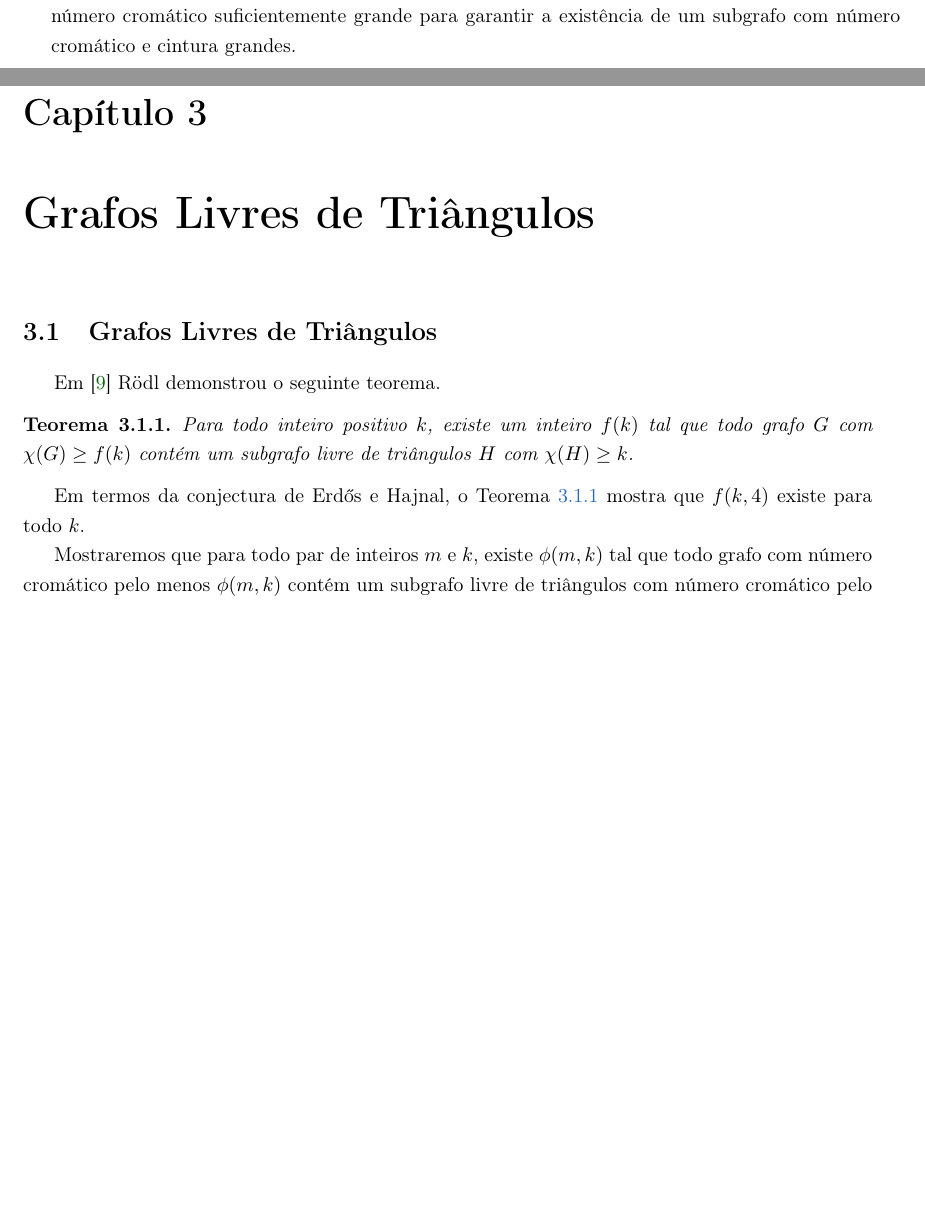
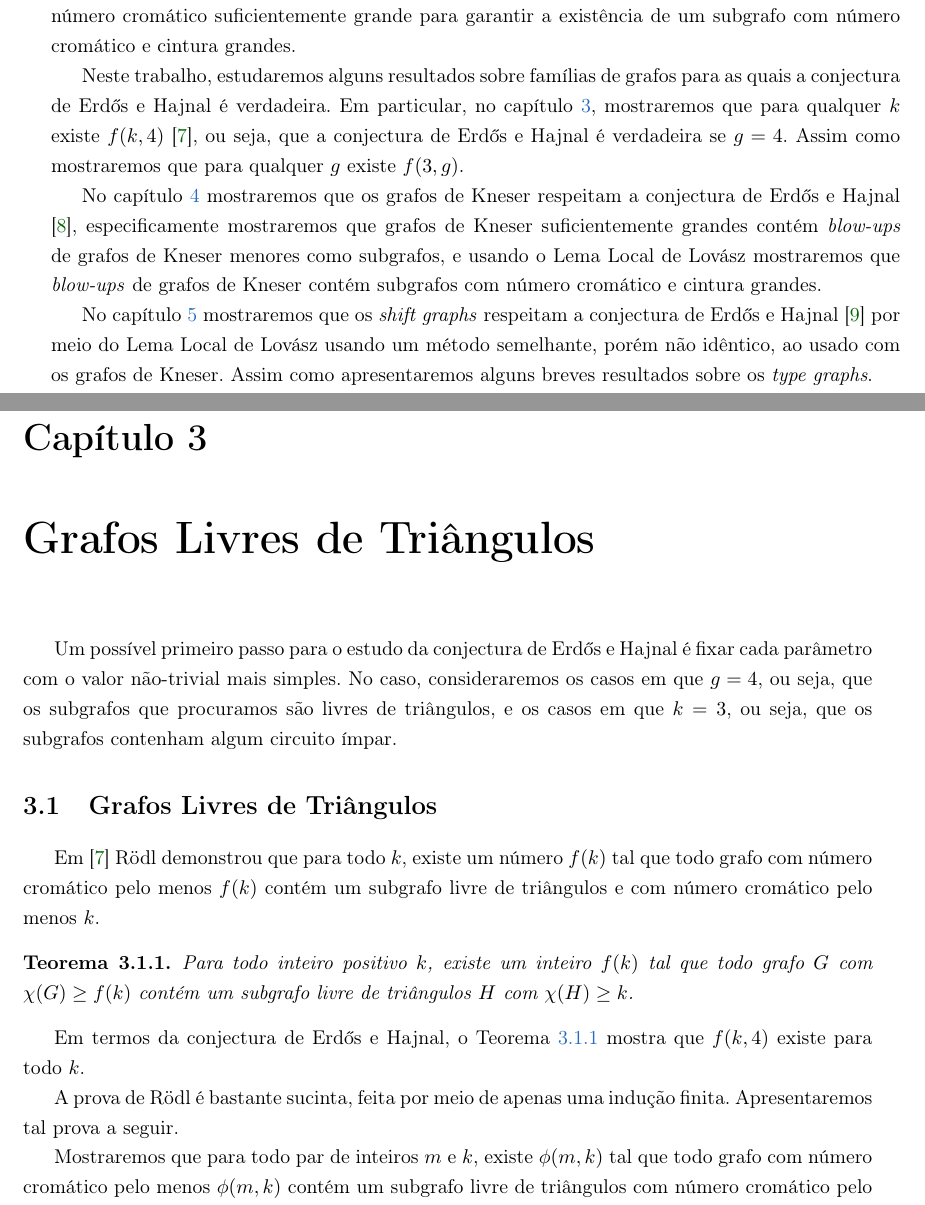
Before and after one commit to raenju/EH-conj, a LaTeX thesis (Dissertacao/main.tex, which reads Dissertacao/introducao.tex, Dissertacao/livretriangulo.tex): two parts of pages 14 and 27 of 66 before the commit and two parts of pages 14 and 27 of 68 after it, joined at a grey line, cut so that both start at the same text, the shorter picture padded with empty space. Compiled offline with pdfLaTeX.

Commit message:
small updates

```diff
--- a/Dissertacao/introducao.tex
+++ b/Dissertacao/introducao.tex
@@ -43,4 +43,8 @@ Ou seja, para garantir a existência de um subgrafo com número cromático e cin
 
 Podemos dizer que a conjectura é uma generalização do teorema de Erd\H{o}s, no sentido de que não precisamos de um clique grande para garantir a existência de um subgrafo com número cromático e cintura grandes, bastando apenas que o grafo ``se comporte como um clique'', ou seja, que tenha número cromático suficientemente grande para garantir a existência de um subgrafo com número cromático e cintura grandes.
 
-%A conjectura será o foco do trabalho. Serão apresentados alguns resultados parciais, para valores particulares de $k$ e $g$ para os quais a conjectura é verdadeira, assim como uma família de grafos para a qual a conjectura vale.
+Neste trabalho, estudaremos alguns resultados sobre famílias de grafos para as quais a conjectura de Erd\H{o}s e Hajnal é verdadeira. Em particular, no capítulo \ref{cap:livretriangulos}, mostraremos que para qualquer $k$ existe $f(k,4)$ \cite{rodl1977chromatic}, ou seja, que a conjectura de Erd\H{o}s e Hajnal é verdadeira se $g=4$. Assim como mostraremos que para qualquer $g$ existe $f(3,g)$.
+
+No capítulo \ref{cap:kneser} mostraremos que os grafos de Kneser respeitam a conjectura de Erd\H{o}s e Hajnal \cite{mohar2015triangle}, especificamente mostraremos que grafos de Kneser suficientemente grandes contém \textit{blow-ups} de grafos de Kneser menores como subgrafos, e usando o Lema Local de Lovász mostraremos que \textit{blow-ups} de grafos de Kneser contém subgrafos com número cromático e cintura grandes.
+
+No capítulo \ref{cap:shift} mostraremos que os \textit{shift graphs} respeitam a conjectura de Erd\H{o}s e Hajnal \cite{gabor2018cepa} por meio do Lema Local de Lovász usando um método semelhante, porém não idêntico, ao usado com os grafos de Kneser. Assim como apresentaremos alguns breves resultados sobre os \textit{type graphs}. % Detalhar
--- a/Dissertacao/livretriangulo.tex
+++ b/Dissertacao/livretriangulo.tex
@@ -1,15 +1,19 @@
 \chapter{Grafos Livres de Triângulos}
 \label{cap:livretriangulos}
 
+Um possível primeiro passo para o estudo da conjectura de Erd\H{o}s e Hajnal é fixar cada parâmetro com o valor não-trivial mais simples. No caso, consideraremos os casos em que $g=4$, ou seja, que os subgrafos que procuramos são livres de triângulos, e os casos em que $k=3$, ou seja, que os subgrafos contenham algum circuito ímpar.
+
 \section{Grafos Livres de Triângulos}
 
-Em \cite{rodl1977chromatic} R\"{o}dl demonstrou o seguinte teorema.
+Em \cite{rodl1977chromatic} R\"{o}dl demonstrou que para todo $k$, existe um número $f(k)$ tal que todo grafo com número cromático pelo menos $f(k)$ contém um subgrafo livre de triângulos e com número cromático pelo menos $k$.
 
 \begin{teorema}\label{rodlthm}
 Para todo inteiro positivo $k$, existe um inteiro $f(k)$ tal que todo grafo $G$ com $\chi(G) \geq f(k)$ contém um subgrafo livre de triângulos $H$ com $\chi(H) \geq k$.
 \end{teorema}
 
 Em termos da conjectura de Erd\H{o}s e Hajnal, o Teorema \ref{rodlthm} mostra que $f(k,4)$ existe para todo $k$.
+
+A prova de R\"{o}dl é bastante sucinta, feita por meio de apenas uma indução finita. Apresentaremos tal prova a seguir.
 
 Mostraremos que para todo par de inteiros $m$ e $k$, existe $\phi(m,k)$ tal que todo grafo com número cromático pelo menos $\phi(m,k)$ contém um subgrafo livre de triângulos com número cromático pelo menos $k$ ou contém um clique de tamanho $m$.
 
```
Also changed, not shown: Dissertacao/consiniciais.tex (+1 -1 lines), Dissertacao/livretriangulo.tex (10 more changed lines).
